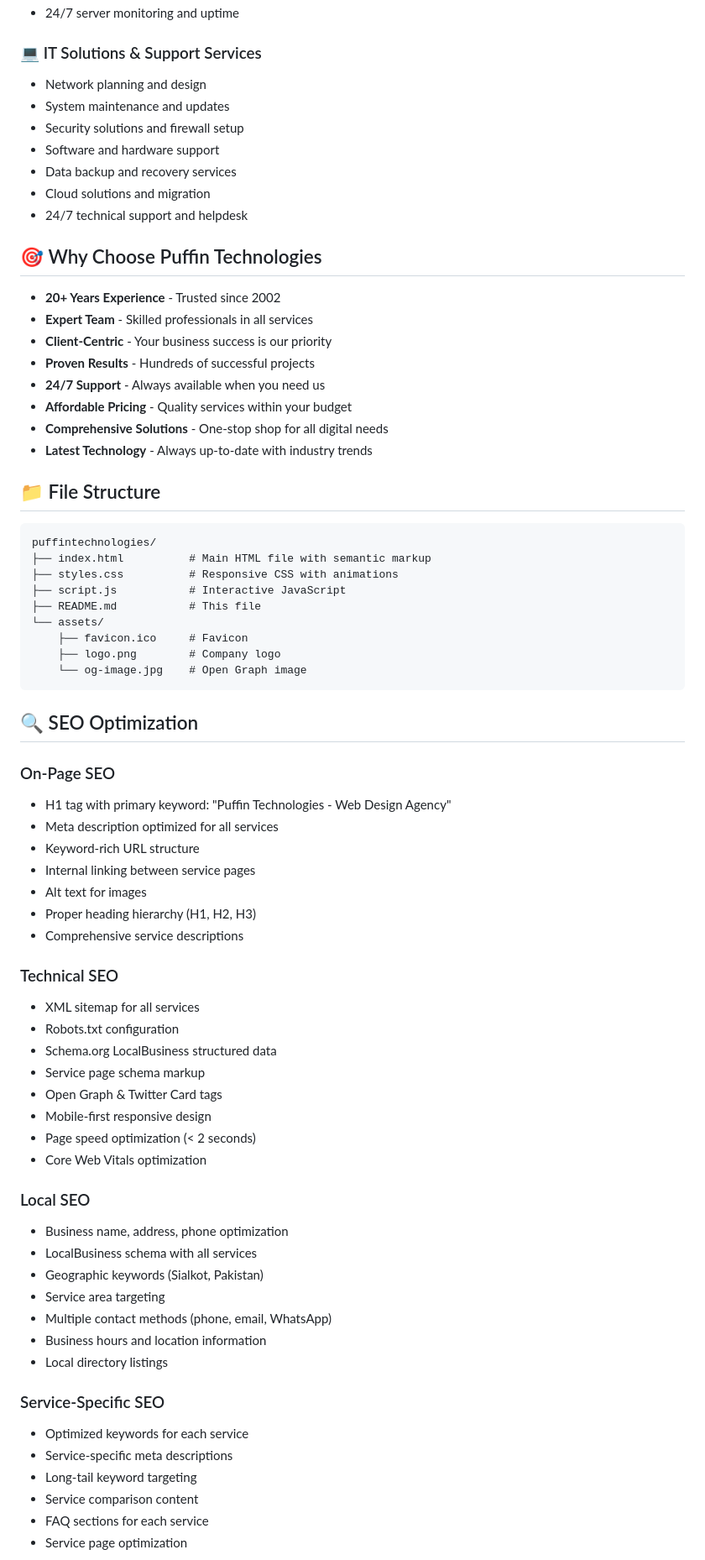
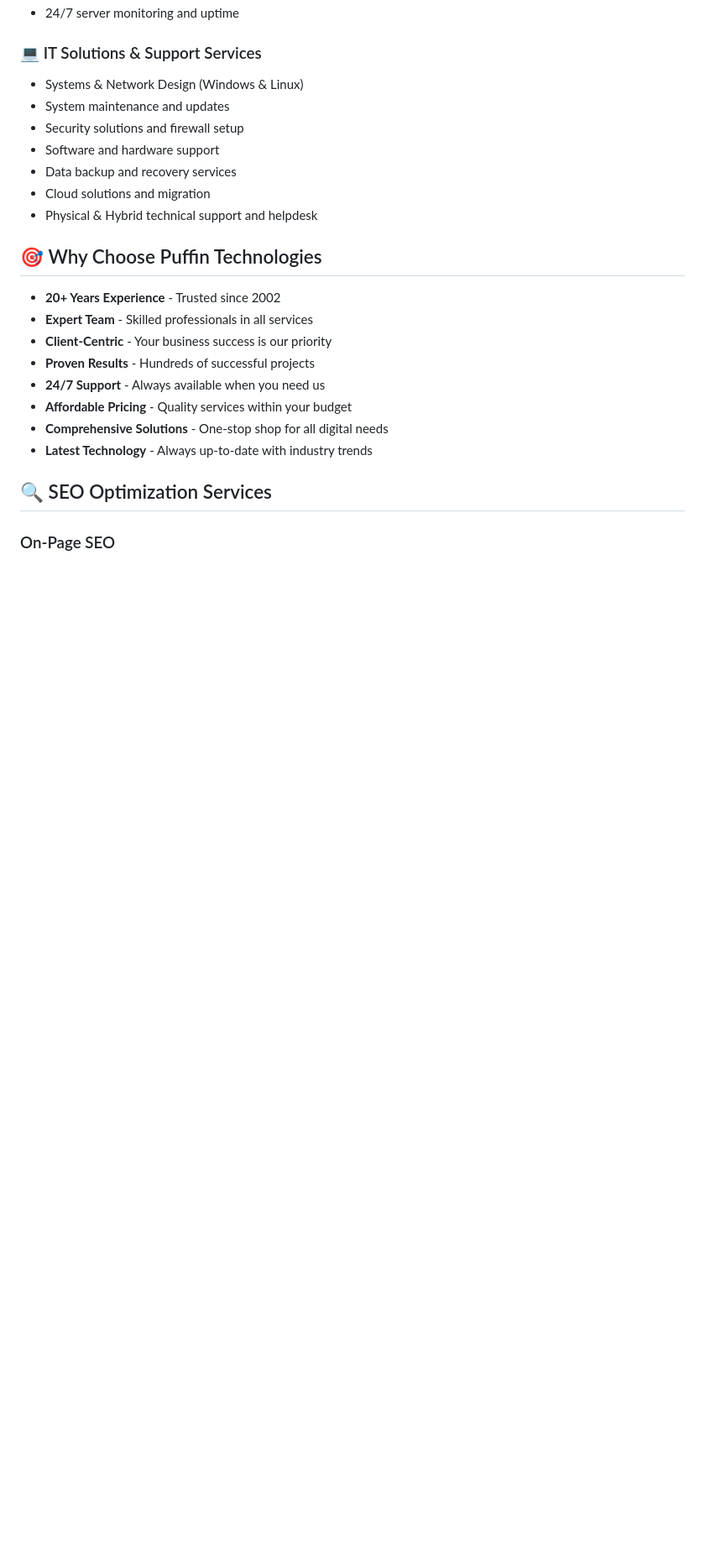
Before and after one commit to uumair/puffintechnologies, a Markdown page: README.md, the part around one of its changes. Shown at 84% size. GitHub-like rendering; blank space fills up the shorter version.

````diff
--- a/README.md
+++ b/README.md
@@ -80,13 +137,13 @@ Puffin Technologies provides comprehensive digital solutions including:
 - 24/7 server monitoring and uptime
 
 ### 💻 IT Solutions & Support Services
-- Network planning and design
+- Systems & Network Design (Windows & Linux)
 - System maintenance and updates
 - Security solutions and firewall setup
 - Software and hardware support
 - Data backup and recovery services
 - Cloud solutions and migration
-- 24/7 technical support and helpdesk
+- Physical & Hybrid technical support and helpdesk
 
 ## 🎯 Why Choose Puffin Technologies
 
@@ -99,55 +156,7 @@ Puffin Technologies provides comprehensive digital solutions including:
 - **Comprehensive Solutions** - One-stop shop for all digital needs
 - **Latest Technology** - Always up-to-date with industry trends
 
-## 📁 File Structure
 
-```
-puffintechnologies/
-├── index.html          # Main HTML file with semantic markup
-├── styles.css          # Responsive CSS with animations
-├── script.js           # Interactive JavaScript
-├── README.md           # This file
-└── assets/
-    ├── favicon.ico     # Favicon
-    ├── logo.png        # Company logo
-    └── og-image.jpg    # Open Graph image
-```
-
-## 🔍 SEO Optimization
+## 🔍 SEO Optimization Services
 
 ### On-Page SEO
-- H1 tag with primary keyword: "Puffin Technologies - Web Design Agency"
-- Meta description optimized for all services
-- Keyword-rich URL structure
-- Internal linking between service pages
-- Alt text for images
-- Proper heading hierarchy (H1, H2, H3)
-- Comprehensive service descriptions
-
-### Technical SEO
-- XML sitemap for all services
-- Robots.txt configuration
-- Schema.org LocalBusiness structured data
-- Service page schema markup
-- Open Graph & Twitter Card tags
-- Mobile-first responsive design
-- Page speed optimization (< 2 seconds)
-- Core Web Vitals optimization
-
-### Local SEO
-- Business name, address, phone optimization
-- LocalBusiness schema with all services
-- Geographic keywords (Sialkot, Pakistan)
-- Service area targeting
-- Multiple contact methods (phone, email, WhatsApp)
-- Business hours and location information
-- Local directory listings
-
-### Service-Specific SEO
-- Optimized keywords for each service
-- Service-specific meta descriptions
-- Long-tail keyword targeting
-- Service comparison content
-- FAQ sections for each service
-- Service page optimization
-
````
Also changed, not shown: other parts of README.md (+97 -65 lines).
